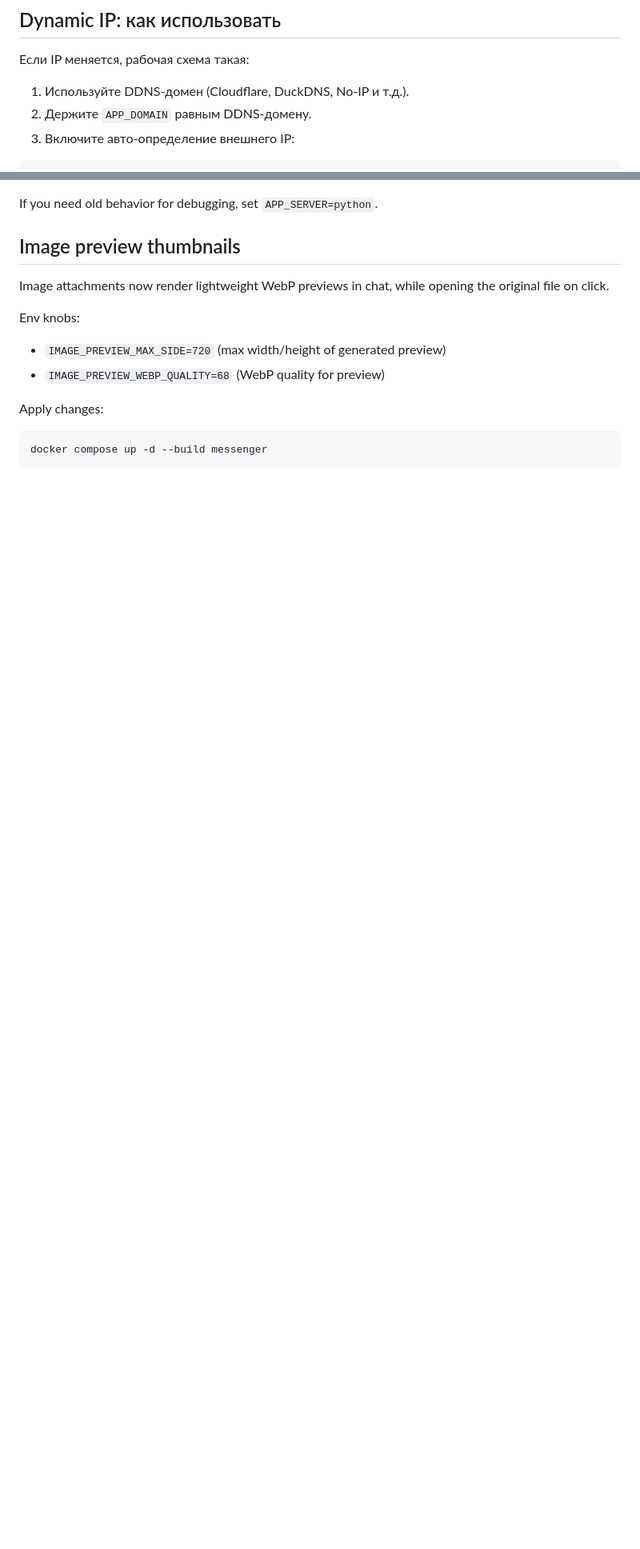
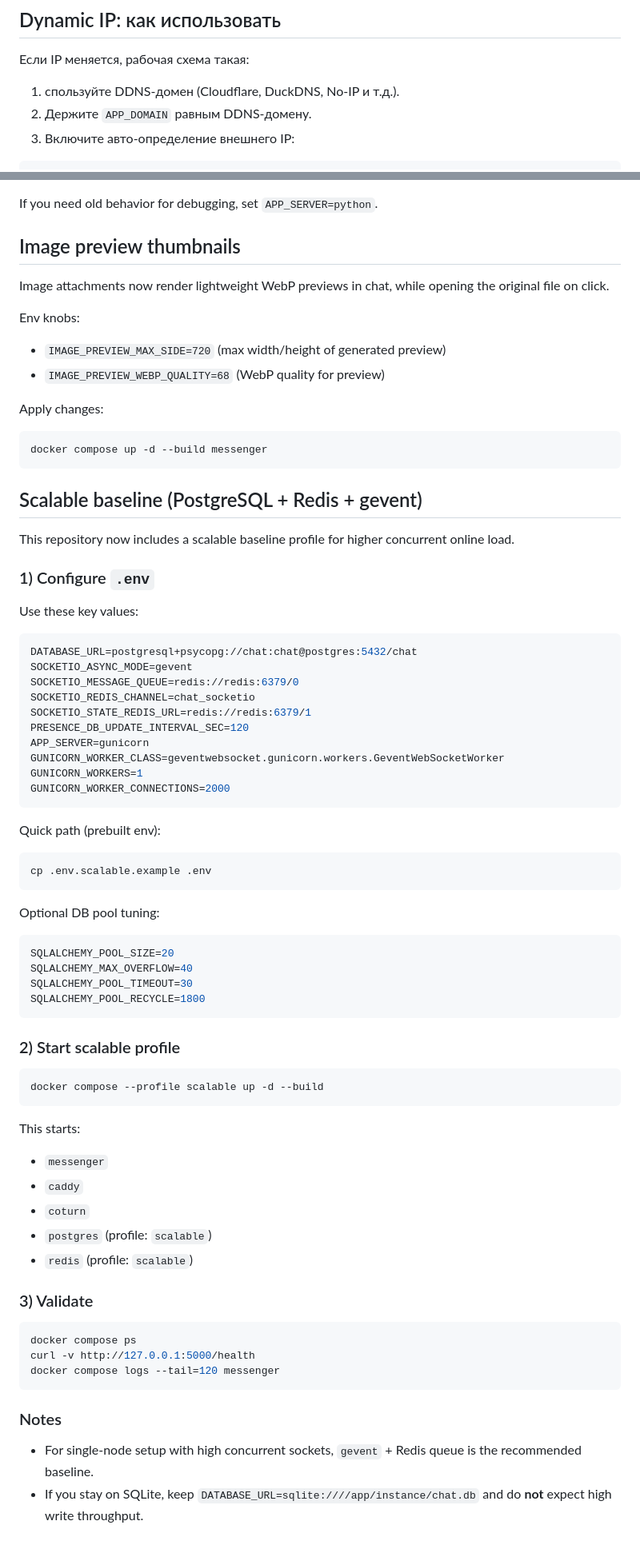
Before and after one commit to Starchik/chat, a Markdown page: README.md, 2 parts joined by grey strips. Shown at 80% size. GitHub-like rendering; blank space fills up the shorter version.

````diff
--- a/README.md
+++ b/README.md
@@ -67,7 +67,7 @@ docker compose up -d --build
 
 Если IP меняется, рабочая схема такая:
 
-1. Используйте DDNS-домен (Cloudflare, DuckDNS, No-IP и т.д.).
+1. спользуйте DDNS-домен (Cloudflare, DuckDNS, No-IP и т.д.).
 2. Держите `APP_DOMAIN` равным DDNS-домену.
 3. Включите авто-определение внешнего IP:
 
@@ -187,3 +194,65 @@ Apply changes:
 ```bash
 docker compose up -d --build messenger
 ```
+
+## Scalable baseline (PostgreSQL + Redis + gevent)
+
+This repository now includes a scalable baseline profile for higher concurrent online load.
+
+### 1) Configure `.env`
+
+Use these key values:
+
+```env
+DATABASE_URL=postgresql+psycopg://chat:chat@postgres:5432/chat
+SOCKETIO_ASYNC_MODE=gevent
+SOCKETIO_MESSAGE_QUEUE=redis://redis:6379/0
+SOCKETIO_REDIS_CHANNEL=chat_socketio
+SOCKETIO_STATE_REDIS_URL=redis://redis:6379/1
+PRESENCE_DB_UPDATE_INTERVAL_SEC=120
+APP_SERVER=gunicorn
+GUNICORN_WORKER_CLASS=geventwebsocket.gunicorn.workers.GeventWebSocketWorker
+GUNICORN_WORKERS=1
+GUNICORN_WORKER_CONNECTIONS=2000
+```
+
+Quick path (prebuilt env):
+
+```bash
+cp .env.scalable.example .env
+```
+
+Optional DB pool tuning:
+
+```env
+SQLALCHEMY_POOL_SIZE=20
+SQLALCHEMY_MAX_OVERFLOW=40
+SQLALCHEMY_POOL_TIMEOUT=30
+SQLALCHEMY_POOL_RECYCLE=1800
+```
+
+### 2) Start scalable profile
+
+```bash
+docker compose --profile scalable up -d --build
+```
+
+This starts:
+- `messenger`
+- `caddy`
+- `coturn`
+- `postgres` (profile: `scalable`)
+- `redis` (profile: `scalable`)
+
+### 3) Validate
+
+```bash
+docker compose ps
+curl -v http://127.0.0.1:5000/health
+docker compose logs --tail=120 messenger
+```
+
+### Notes
+
+- For single-node setup with high concurrent sockets, `gevent` + Redis queue is the recommended baseline.
+- If you stay on SQLite, keep `DATABASE_URL=sqlite:////app/instance/chat.db` and do **not** expect high write throughput.
````
Also changed, not shown: other parts of README.md (+10 -3 lines).
